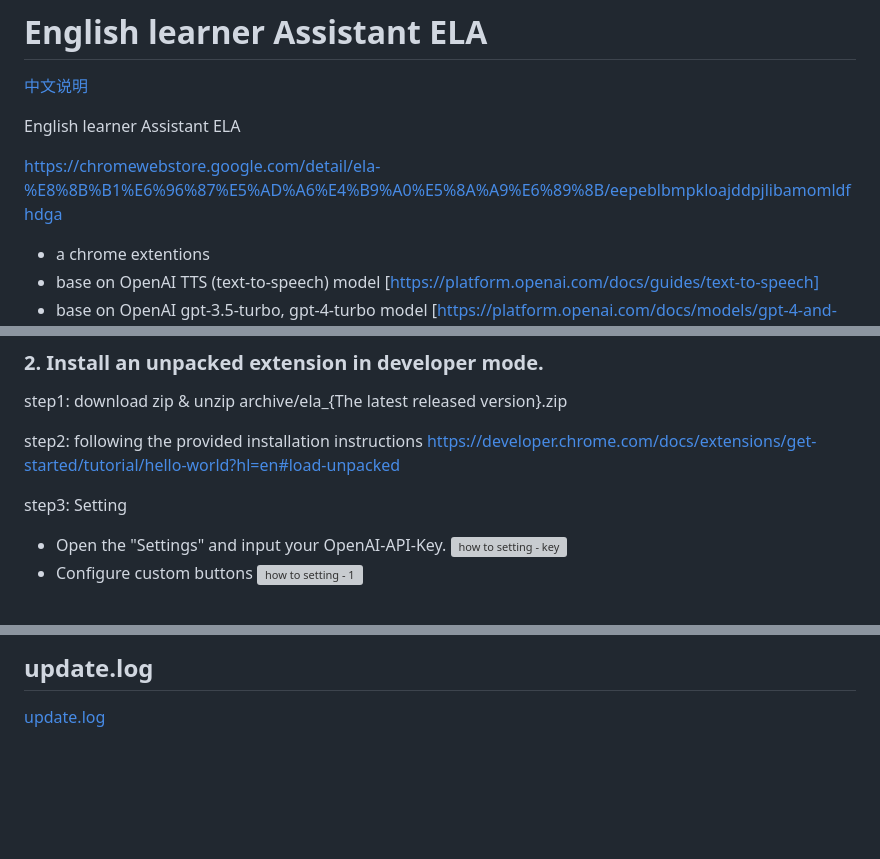
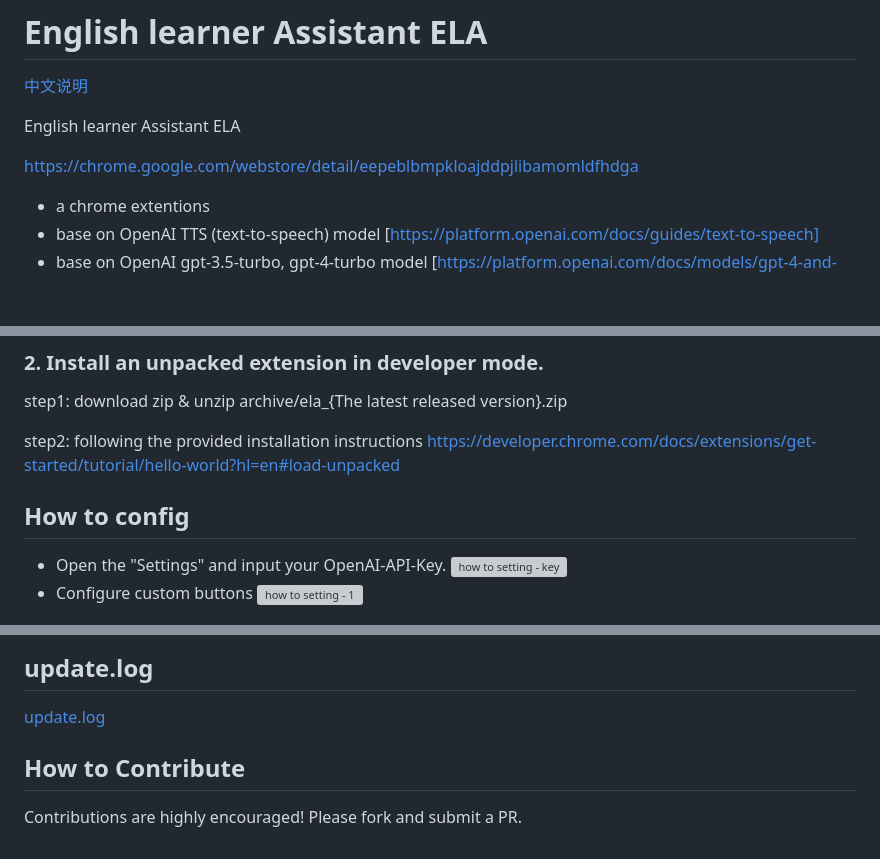
Before and after one commit to janewu77/ela-extension, a Markdown page: readme.md, 3 parts joined by grey strips. Drawn GitHub-style; blank space fills up the shorter version; grey boxes are pictures that could not be loaded.

Commit message:
update：readme

```diff
--- a/readme.md
+++ b/readme.md
@@ -4,7 +4,7 @@
 
 English learner Assistant ELA
 
-https://chromewebstore.google.com/detail/ela-%E8%8B%B1%E6%96%87%E5%AD%A6%E4%B9%A0%E5%8A%A9%E6%89%8B/eepeblbmpkloajddpjlibamomldfhdga
+https://chrome.google.com/webstore/detail/eepeblbmpkloajddpjlibamomldfhdga
 
 - a chrome extentions
 - base on OpenAI TTS (text-to-speech) model [https://platform.openai.com/docs/guides/text-to-speech]
@@ -49,7 +49,8 @@ archive/ela\_{The latest released version}.zip
 step2: following the provided installation instructions
 https://developer.chrome.com/docs/extensions/get-started/tutorial/hello-world?hl=en#load-unpacked
 
-step3: Setting
+
+## How to config
 
 - Open the "Settings" and input your OpenAI-API-Key.
   ![how to setting - key](/doc/images/0.3/en/setting1.png)
@@ -106,3 +107,7 @@ p.s. After closing the sidebar, all content currently on the sidebar will be del
 ## update.log
 
 [update.log](/doc/update.log.md)
+
+## How to Contribute
+
+Contributions are highly encouraged! Please fork and submit a PR.
```
Also changed, not shown: doc/readme_zh.md (+4 -3 lines).
